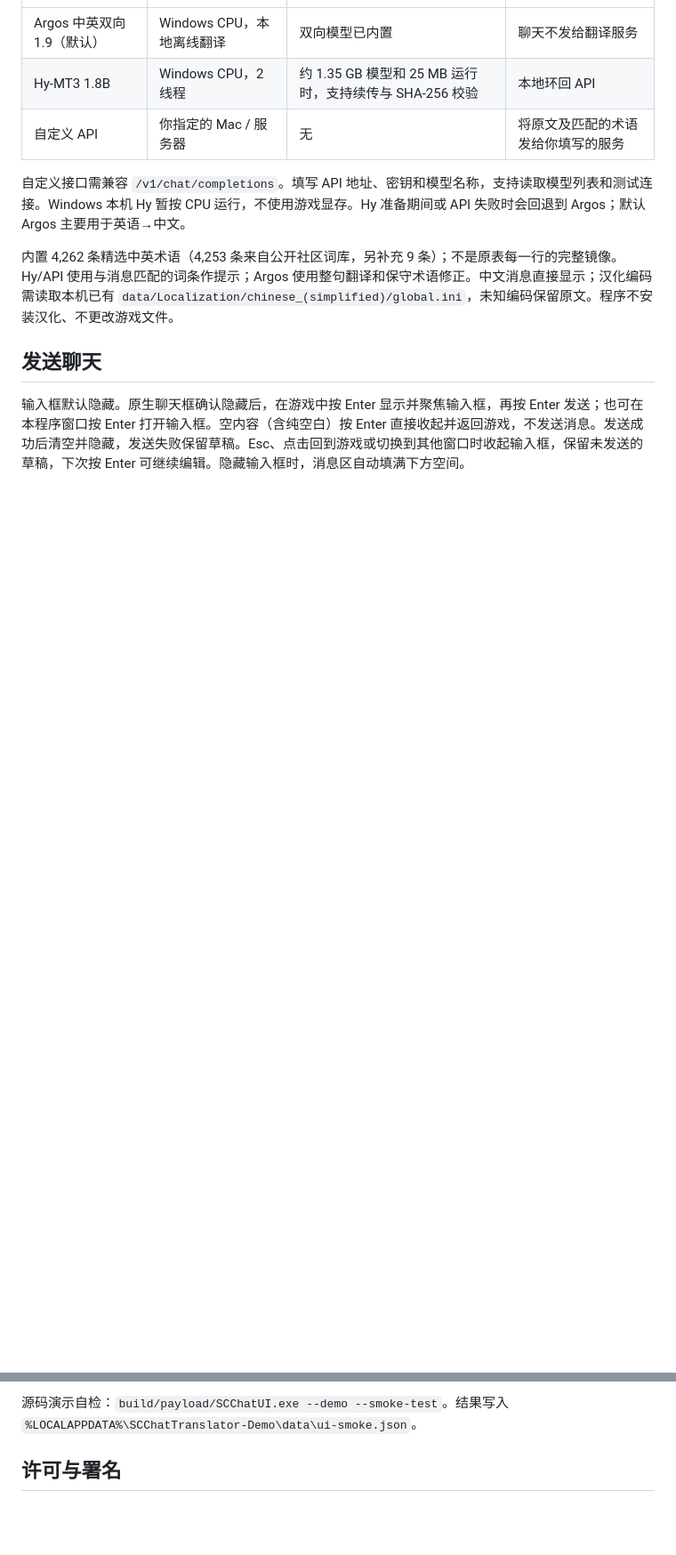
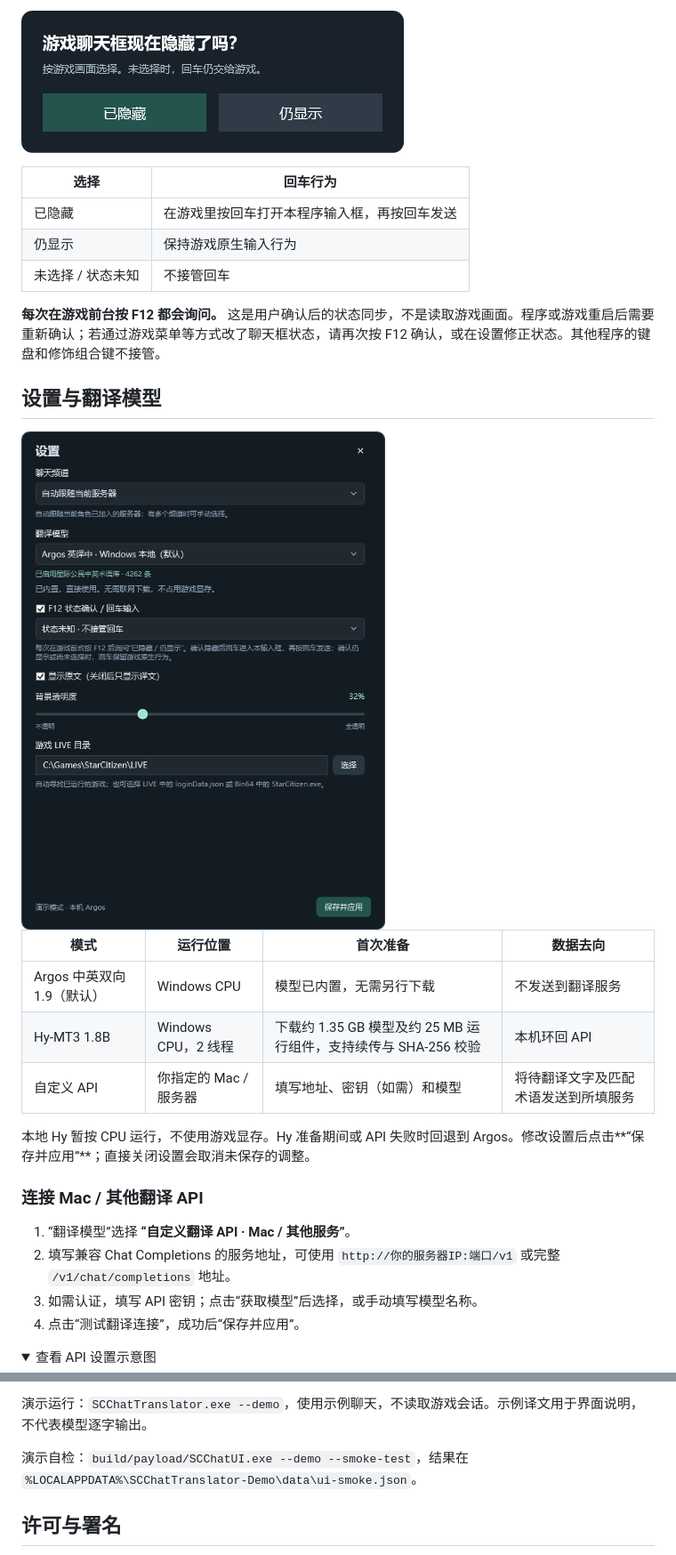
Before and after one commit to LouieLumi/SCChatTranslator, a Markdown page: README.md, 2 parts joined by grey strips. Shown at 89% size. Rendered like a GitHub page; pictures changed too: docs/f12.png (added), docs/settings.png (added); folded sections open; blank space fills up the shorter version.

```diff
--- a/README.md
+++ b/README.md
@@ -28,13 +78,32 @@ Windows 独立聊天翻译浮窗。读取当前角色已加入的公开服务器
+![F12 状态确认](docs/f12.png)
+
+| 选择 | 回车行为 |
+|---|---|
+| 已隐藏 | 在游戏里按回车打开本程序输入框，再按回车发送 |
+| 仍显示 | 保持游戏原生输入行为 |
+| 未选择 / 状态未知 | 不接管回车 |
+
+**每次在游戏前台按 F12 都会询问。** 这是用户确认后的状态同步，不是读取游戏画面。程序或游戏重启后需要重新确认；若通过游戏菜单等方式改了聊天框状态，请再次按 F12 确认，或在设置修正状态。其他程序的键盘和修饰组合键不接管。
+
+## 设置与翻译模型
+
+<img src="docs/settings.png" alt="聊天频道、模型、快捷键与透明度设置" width="570">
+
+| 模式 | 运行位置 | 首次准备 | 数据去向 |
 |---|---|---|---|
-| Argos 中英双向 1.9（默认） | Windows CPU，本地离线翻译 | 双向模型已内置 | 聊天不发给翻译服务 |
-| Hy-MT3 1.8B | Windows CPU，2 线程 | 约 1.35 GB 模型和 25 MB 运行时，支持续传与 SHA-256 校验 | 本地环回 API |
-| 自定义 API | 你指定的 Mac / 服务器 | 无 | 将原文及匹配的术语发给你填写的服务 |
+| Argos 中英双向 1.9（默认） | Windows CPU | 模型已内置，无需另行下载 | 不发送到翻译服务 |
+| Hy-MT3 1.8B | Windows CPU，2 线程 | 下载约 1.35 GB 模型及约 25 MB 运行组件，支持续传与 SHA-256 校验 | 本机环回 API |
+| 自定义 API | 你指定的 Mac / 服务器 | 填写地址、密钥（如需）和模型 | 将待翻译文字及匹配术语发送到所填服务 |
 
-自定义接口需兼容 `/v1/chat/completions`。填写 API 地址、密钥和模型名称，支持读取模型列表和测试连接。Windows 本机 Hy 暂按 CPU 运行，不使用游戏显存。Hy 准备期间或 API 失败时会回退到 Argos；默认 Argos 主要用于英语→中文。
+本地 Hy 暂按 CPU 运行，不使用游戏显存。Hy 准备期间或 API 失败时回退到 Argos。修改设置后点击**“保存并应用”**；直接关闭设置会取消未保存的调整。
 
-内置 4,262 条精选中英术语（4,253 条来自公开社区词库，另补充 9 条）；不是原表每一行的完整镜像。Hy/API 使用与消息匹配的词条作提示；Argos 使用整句翻译和保守术语修正。中文消息直接显示；汉化编码需读取本机已有 `data/Localization/chinese_(simplified)/global.ini`，未知编码保留原文。程序不安装汉化、不更改游戏文件。
+### 连接 Mac / 其他翻译 API
 
-## 发送聊天
+1. “翻译模型”选择 **“自定义翻译 API · Mac / 其他服务”**。
+2. 填写兼容 Chat Completions 的服务地址，可使用 `http://你的服务器IP:端口/v1` 或完整 `/v1/chat/completions` 地址。
+3. 如需认证，填写 API 密钥；点击“获取模型”后选择，或手动填写模型名称。
+4. 点击“测试翻译连接”，成功后“保存并应用”。
 
-输入框默认隐藏。原生聊天框确认隐藏后，在游戏中按 Enter 显示并聚焦输入框，再按 Enter 发送；也可在本程序窗口按 Enter 打开输入框。空内容（含纯空白）按 Enter 直接收起并返回游戏，不发送消息。发送成功后清空并隐藏，发送失败保留草稿。Esc、点击回到游戏或切换到其他窗口时收起输入框，保留未发送的草稿，下次按 Enter 可继续编辑。隐藏输入框时，消息区自动填满下方空间。
+<details>
+<summary>查看 API 设置示意图</summary>
 
@@ -82,5 +165,7 @@ python tools/build.py
 
-源码演示自检：`build/payload/SCChatUI.exe --demo --smoke-test`。结果写入 `%LOCALAPPDATA%\SCChatTranslator-Demo\data\ui-smoke.json`。
+演示运行：`SCChatTranslator.exe --demo`，使用示例聊天，不读取游戏会话。示例译文用于界面说明，不代表模型逐字输出。
+
+演示自检：`build/payload/SCChatUI.exe --demo --smoke-test`，结果在 `%LOCALAPPDATA%\SCChatTranslator-Demo\data\ui-smoke.json`。
 
 ## 许可与署名
 
```
Also changed, not shown: other parts of README.md (+102 -38 lines), docs/api.png (added), docs/input.png (added), docs/overlay.png.
